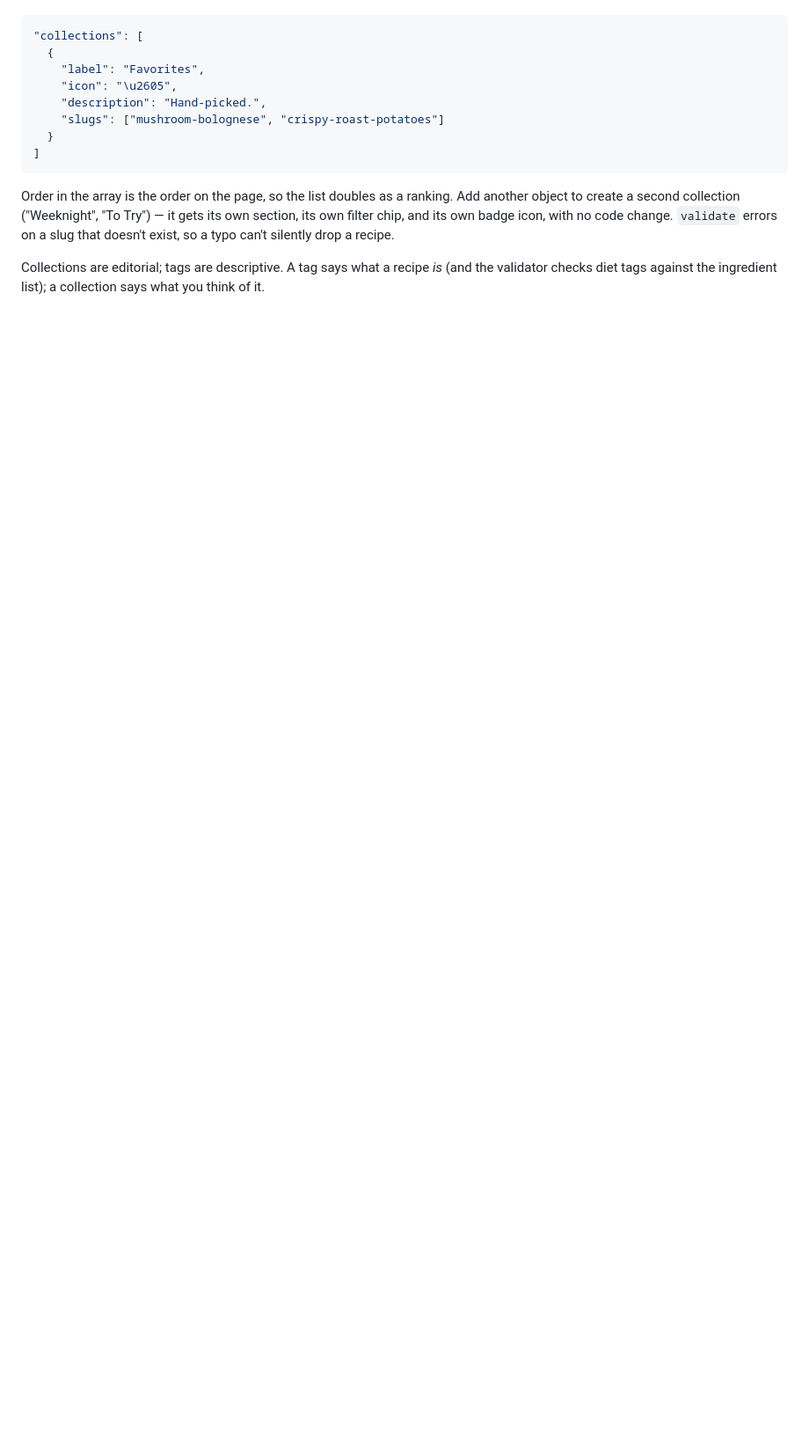
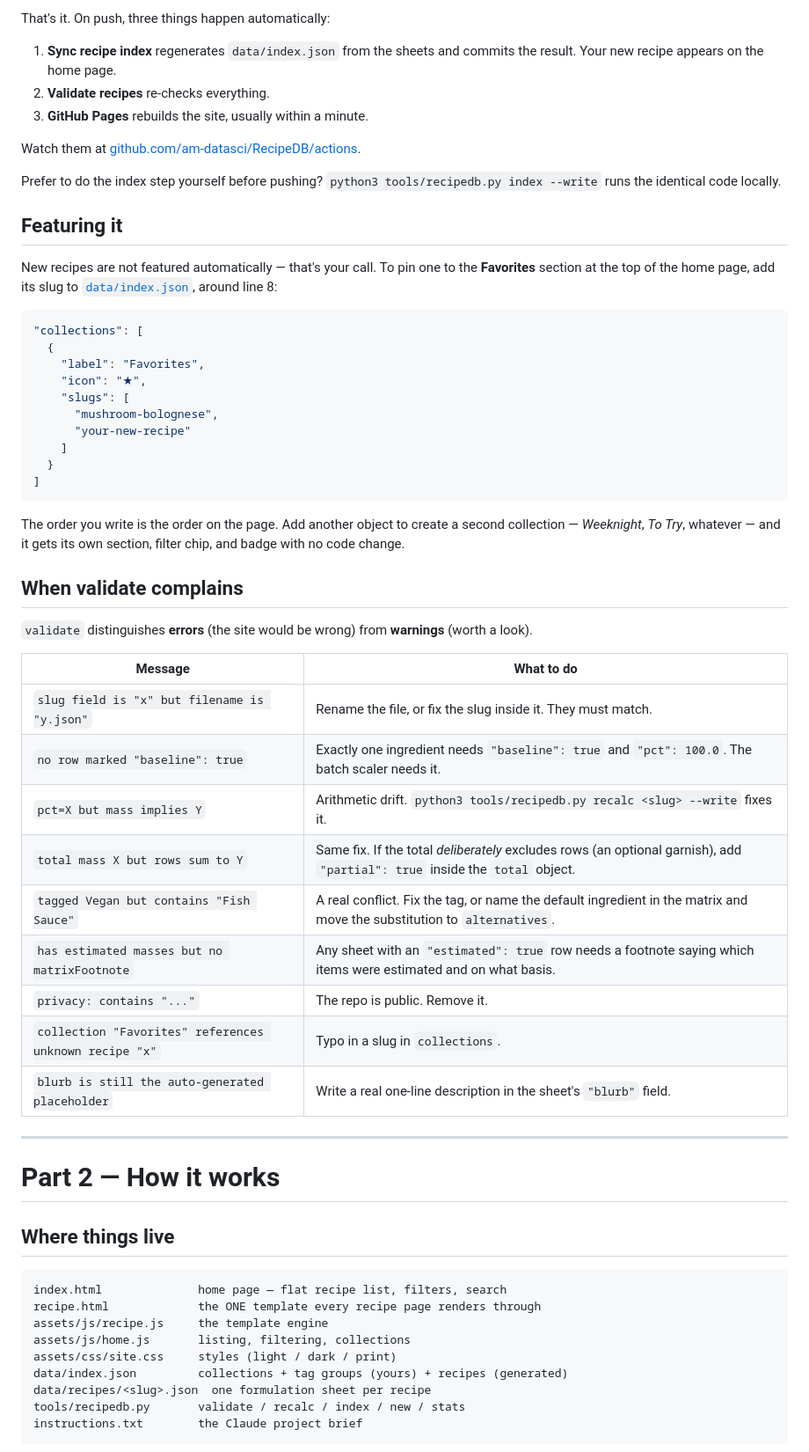
Before and after one commit to am-datasci/RecipeDB, a Markdown page: README.md, the part around one of its changes. Shown at 88% size. Rendered like a GitHub page; blank space fills up the shorter version.

````diff
--- a/README.md
+++ b/README.md
@@ -27,21 +95,71 @@ what's featured, edit one array — nothing else needs touching:
+That's it. On push, three things happen automatically:
+
+1. **Sync recipe index** regenerates `data/index.json` from the sheets and
+   commits the result. Your new recipe appears on the home page.
+2. **Validate recipes** re-checks everything.
+3. **GitHub Pages** rebuilds the site, usually within a minute.
+
+Watch them at
+[github.com/am-datasci/RecipeDB/actions](https://github.com/am-datasci/RecipeDB/actions).
+
+Prefer to do the index step yourself before pushing? `python3 tools/recipedb.py
+index --write` runs the identical code locally.
+
+## Featuring it
+
+New recipes are not featured automatically — that's your call. To pin one to the
+**Favorites** section at the top of the home page, add its slug to
+[`data/index.json`](data/index.json), around line 8:
 
 ```json
 "collections": [
   {
     "label": "Favorites",
-    "icon": "\u2605",
-    "description": "Hand-picked.",
-    "slugs": ["mushroom-bolognese", "crispy-roast-potatoes"]
+    "icon": "★",
+    "slugs": [
+      "mushroom-bolognese",
+      "your-new-recipe"
+    ]
   }
 ]
 ```
 
-Order in the array is the order on the page, so the list doubles as a ranking.
-Add another object to create a second collection ("Weeknight", "To Try") — it
-gets its own section, its own filter chip, and its own badge icon, with no code
-change. `validate` errors on a slug that doesn't exist, so a typo can't silently
-drop a recipe.
+The order you write is the order on the page. Add another object to create a
+second collection — *Weeknight*, *To Try*, whatever — and it gets its own
+section, filter chip, and badge with no code change.
 
-Collections are editorial; tags are descriptive. A tag says what a recipe *is*
-(and the validator checks diet tags against the ingredient list); a collection
-says what you think of it.
+## When validate complains
+
+`validate` distinguishes **errors** (the site would be wrong) from **warnings**
+(worth a look).
+
+| Message | What to do |
+|---|---|
+| `slug field is "x" but filename is "y.json"` | Rename the file, or fix the slug inside it. They must match. |
+| `no row marked "baseline": true` | Exactly one ingredient needs `"baseline": true` and `"pct": 100.0`. The batch scaler needs it. |
+| `pct=X but mass implies Y` | Arithmetic drift. `python3 tools/recipedb.py recalc <slug> --write` fixes it. |
+| `total mass X but rows sum to Y` | Same fix. If the total *deliberately* excludes rows (an optional garnish), add `"partial": true` inside the `total` object. |
+| `tagged Vegan but contains "Fish Sauce"` | A real conflict. Fix the tag, or name the default ingredient in the matrix and move the substitution to `alternatives`. |
+| `has estimated masses but no matrixFootnote` | Any sheet with an `"estimated": true` row needs a footnote saying which items were estimated and on what basis. |
+| `privacy: contains "..."` | The repo is public. Remove it. |
+| `collection "Favorites" references unknown recipe "x"` | Typo in a slug in `collections`. |
+| `blurb is still the auto-generated placeholder` | Write a real one-line description in the sheet's `"blurb"` field. |
+
+---
+
+# Part 2 — How it works
+
+## Where things live
+
+```
+index.html              home page — flat recipe list, filters, search
+recipe.html             the ONE template every recipe page renders through
+assets/js/recipe.js     the template engine
+assets/js/home.js       listing, filtering, collections
+assets/css/site.css     styles (light / dark / print)
+data/index.json         collections + tag groups (yours) + recipes (generated)
+data/recipes/<slug>.json  one formulation sheet per recipe
+tools/recipedb.py       validate / recalc / index / new / stats
+instructions.txt        the Claude project brief
+```
+
````
Also changed, not shown: other parts of README.md (+140 -71 lines).
